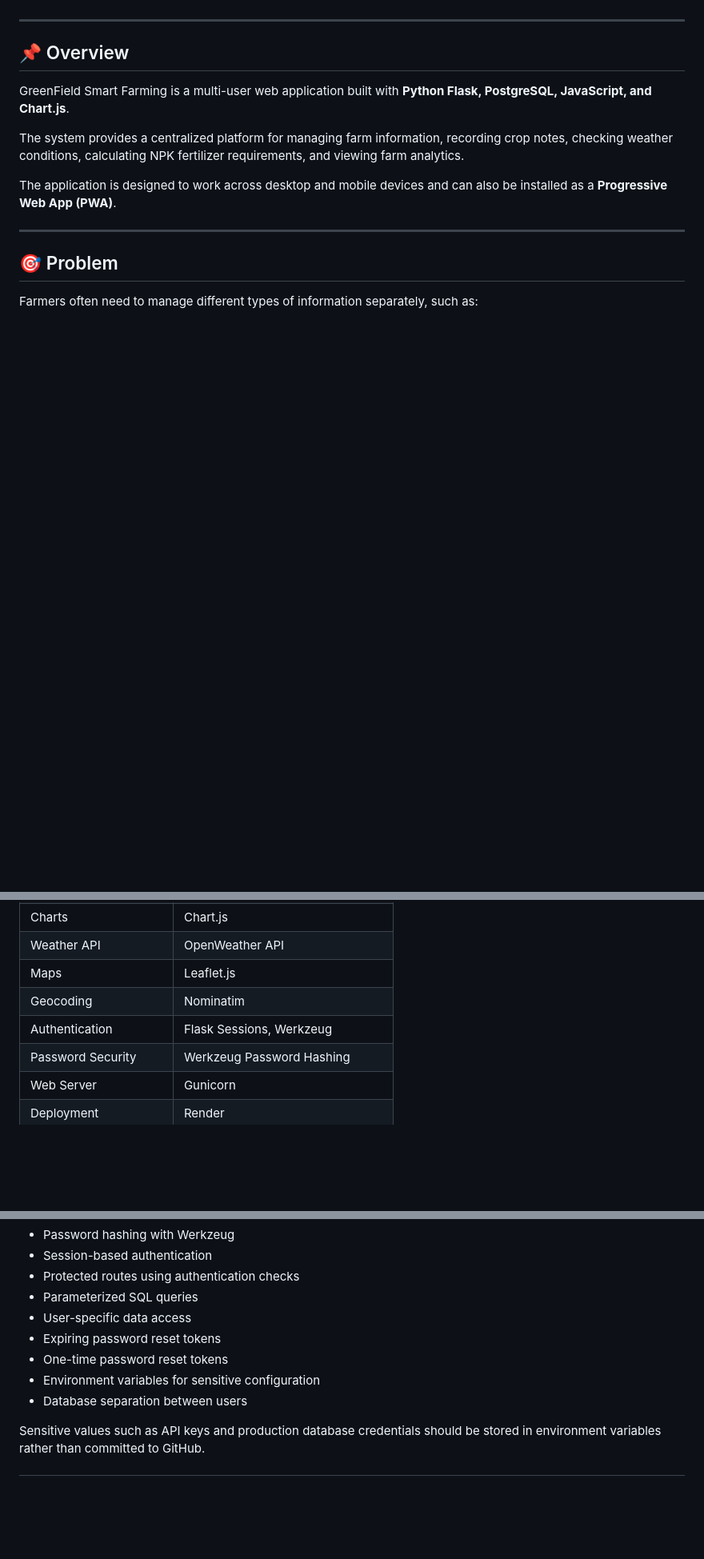
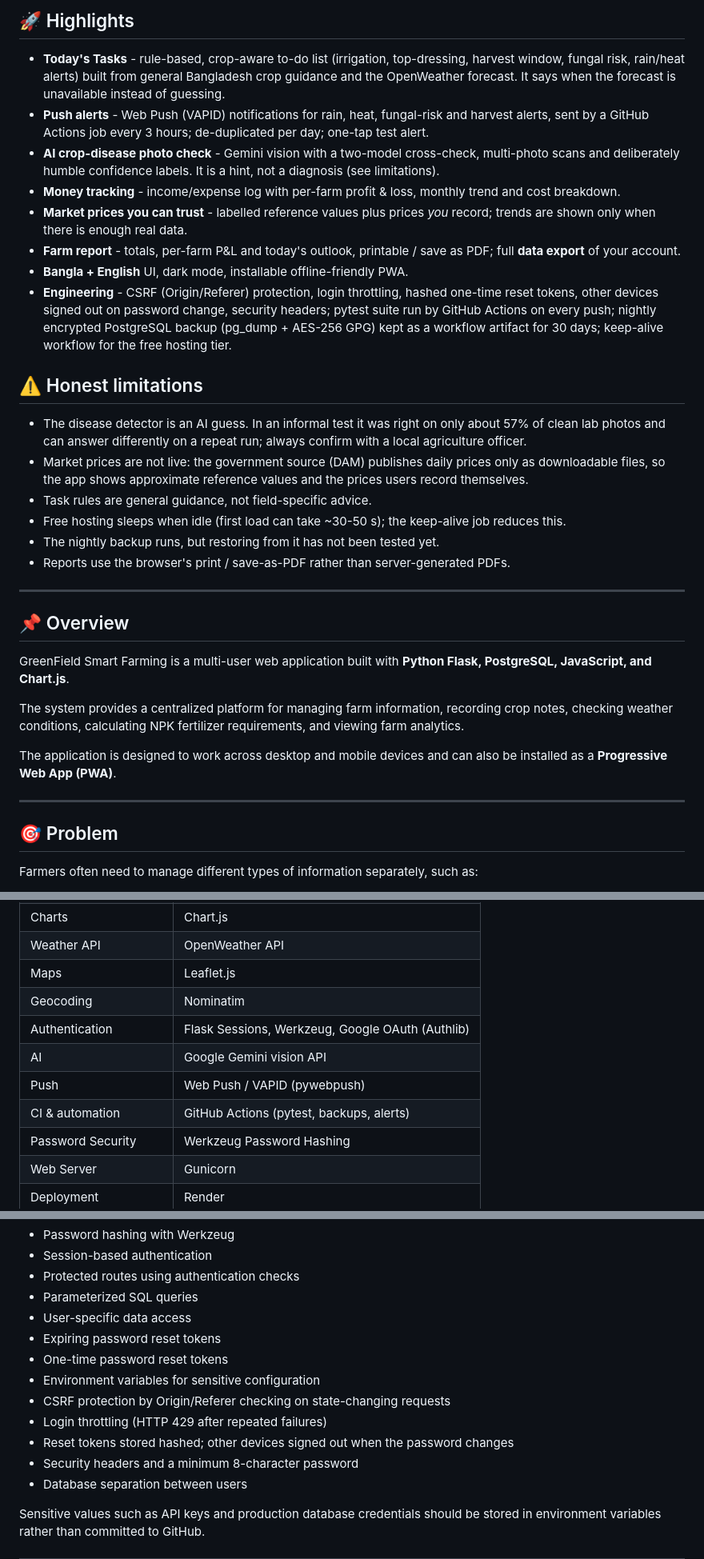
Before and after one commit to abdurrahmancce/greenfield-smart-farming, a Markdown page: README.md, 3 parts joined by grey strips. Shown at 80% size. Drawn GitHub-style; blank space fills up the shorter version.

```diff
--- a/README.md
+++ b/README.md
@@ -8,3 +26,22 @@ A full-stack smart farming web application designed to help farmers manage farms
+## 🚀 Highlights
+
+* **Today's Tasks** - rule-based, crop-aware to-do list (irrigation, top-dressing, harvest window, fungal risk, rain/heat alerts) built from general Bangladesh crop guidance and the OpenWeather forecast. It says when the forecast is unavailable instead of guessing.
+* **Push alerts** - Web Push (VAPID) notifications for rain, heat, fungal-risk and harvest alerts, sent by a GitHub Actions job every 3 hours; de-duplicated per day; one-tap test alert.
+* **AI crop-disease photo check** - Gemini vision with a two-model cross-check, multi-photo scans and deliberately humble confidence labels. It is a hint, not a diagnosis (see limitations).
+* **Money tracking** - income/expense log with per-farm profit & loss, monthly trend and cost breakdown.
+* **Market prices you can trust** - labelled reference values plus prices *you* record; trends are shown only when there is enough real data.
+* **Farm report** - totals, per-farm P&L and today's outlook, printable / save as PDF; full **data export** of your account.
+* **Bangla + English** UI, dark mode, installable offline-friendly PWA.
+* **Engineering** - CSRF (Origin/Referer) protection, login throttling, hashed one-time reset tokens, other devices signed out on password change, security headers; pytest suite run by GitHub Actions on every push; nightly encrypted PostgreSQL backup (pg_dump + AES-256 GPG) kept as a workflow artifact for 30 days; keep-alive workflow for the free hosting tier.
+
+## ⚠️ Honest limitations
+
+* The disease detector is an AI guess. In an informal test it was right on only about 57% of clean lab photos and can answer differently on a repeat run; always confirm with a local agriculture officer.
+* Market prices are not live: the government source (DAM) publishes daily prices only as downloadable files, so the app shows approximate reference values and the prices users record themselves.
+* Task rules are general guidance, not field-specific advice.
+* Free hosting sleeps when idle (first load can take ~30-50 s); the keep-alive job reduces this.
+* The nightly backup runs, but restoring from it has not been tested yet.
+* Reports use the browser's print / save-as-PDF rather than server-generated PDFs.
 
 ---
 
@@ -145,7 +182,10 @@ Users can:
 | Weather API          | OpenWeather API                  |
 | Maps                 | Leaflet.js                       |
 | Geocoding            | Nominatim                        |
-| Authentication       | Flask Sessions, Werkzeug         |
+| Authentication       | Flask Sessions, Werkzeug, Google OAuth (Authlib) |
+| AI                   | Google Gemini vision API         |
+| Push                 | Web Push / VAPID (pywebpush)     |
+| CI & automation      | GitHub Actions (pytest, backups, alerts) |
 | Password Security    | Werkzeug Password Hashing        |
 | Web Server           | Gunicorn                         |
 | Deployment           | Render                           |
@@ -242,6 +282,10 @@ GreenField includes several basic security measures:
 * Expiring password reset tokens
 * One-time password reset tokens
 * Environment variables for sensitive configuration
+* CSRF protection by Origin/Referer checking on state-changing requests
+* Login throttling (HTTP 429 after repeated failures)
+* Reset tokens stored hashed; other devices signed out when the password changes
+* Security headers and a minimum 8-character password
 * Database separation between users
 
 Sensitive values such as API keys and production database credentials should be stored in environment variables rather than committed to GitHub.
```
Also changed, not shown: other parts of README.md (+24 -11 lines), docs/screenshots/dashboard-mobile.png (added), docs/screenshots/dashboard.png (added), docs/screenshots/disease.png (added), docs/screenshots/expenses.png (added), docs/screenshots/market.png (added), docs/screenshots/report.png (added).
